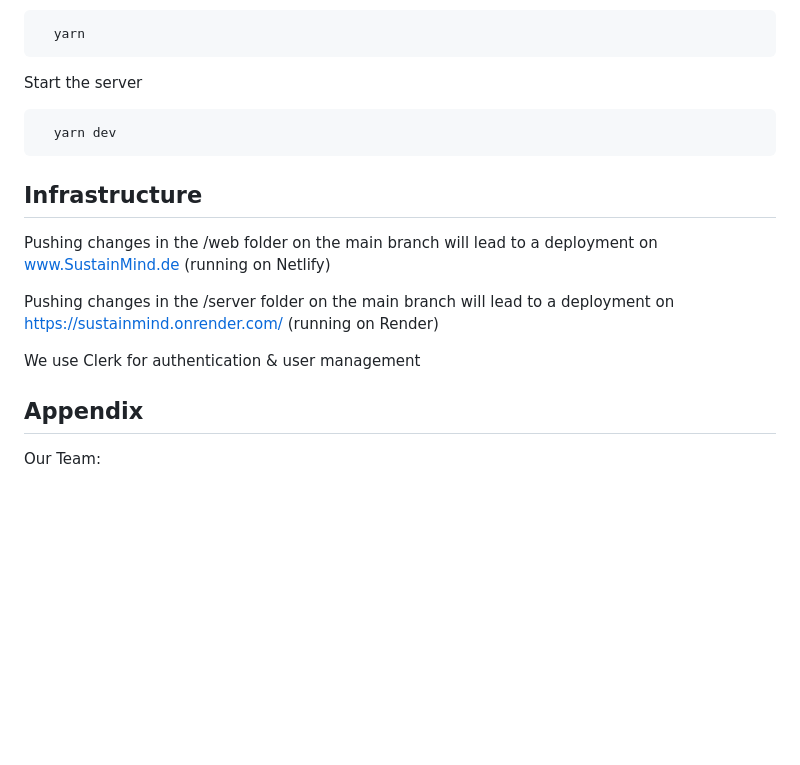
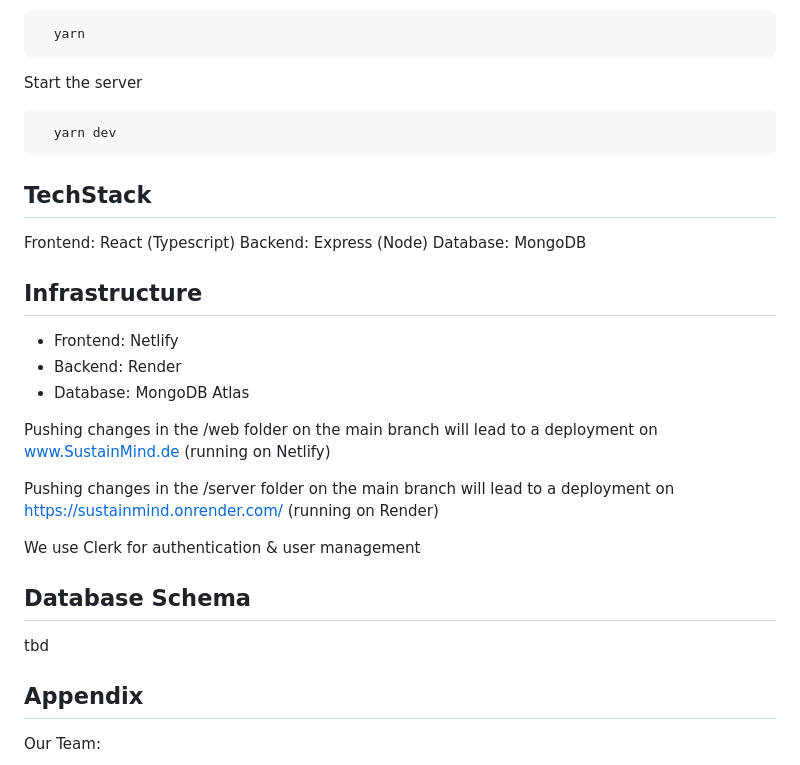
Before and after one commit to LexT96/SustainMind, a Markdown page: README.md, the part around the change. GitHub-like rendering; blank space fills up the shorter version.

Commit message:
Add info about tech stack

````diff
--- a/README.md
+++ b/README.md
@@ -124,16 +124,24 @@ Start the server
   yarn dev
 ```
 
+## TechStack
+Frontend: React (Typescript)
+Backend: Express (Node)
+Database: MongoDB
+
 ## Infrastructure
+- Frontend: Netlify
+- Backend: Render
+- Database: MongoDB Atlas
+
 Pushing changes in the /web folder on the main branch will lead to a deployment on www.SustainMind.de (running on Netlify)
 
 Pushing changes in the /server folder on the main branch will lead to a deployment on https://sustainmind.onrender.com/ (running on Render)
 
 We use Clerk for authentication & user management
 
-
-
-
+## Database Schema
+tbd
 
 ## Appendix
 
````
